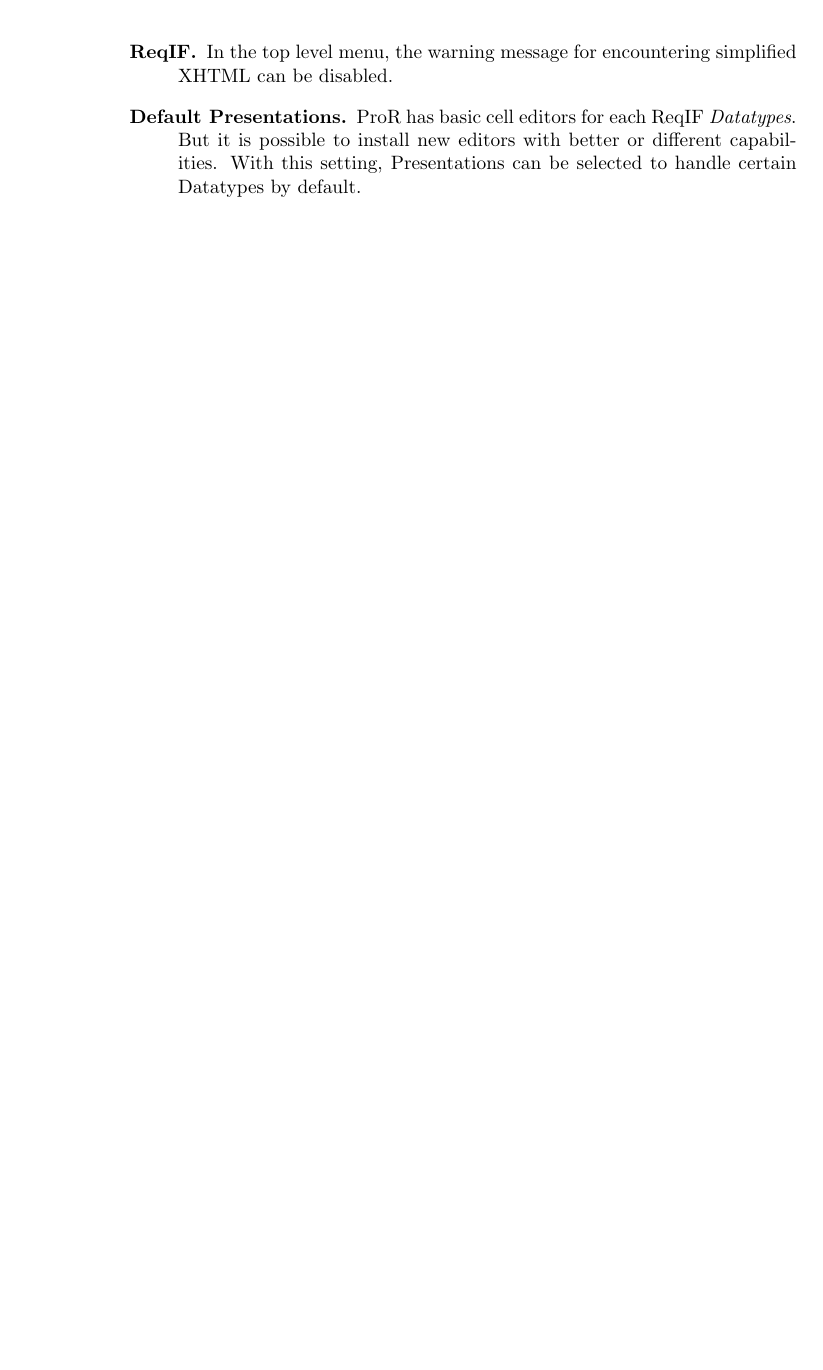
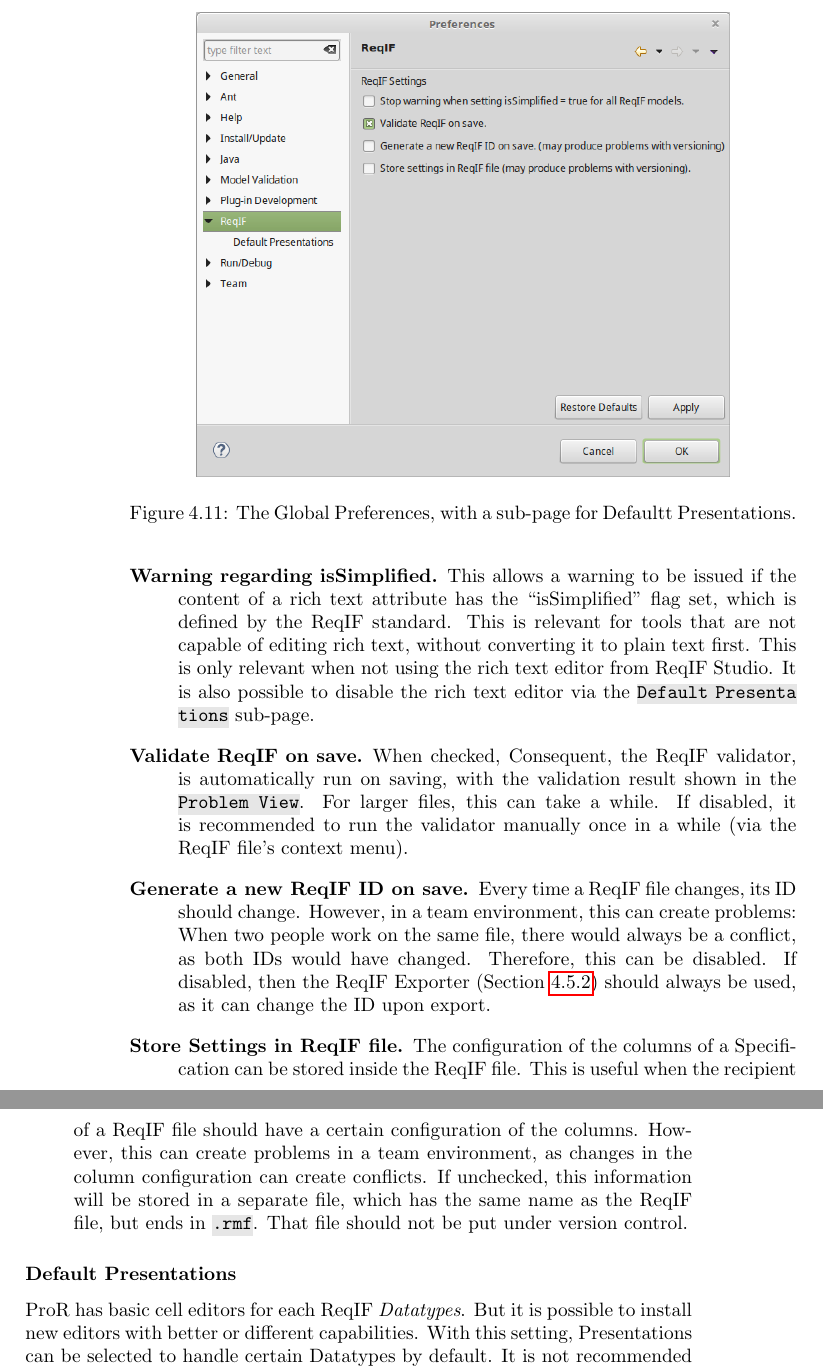
Before and after one commit to eclipse-rmf/org.eclipse.rmf.documentation, a LaTeX book (org.eclipse.rmf.documentation/rmf-latex/main.tex, which reads org.eclipse.rmf.documentation/rmf-latex/reference-part2.tex): part of page 44 of 64 before the commit and two parts of pages 44 and 45 of 66 after it, the two joined at a grey line, cut at the place of the change, the shorter picture padded with empty space. Compiled offline with pdfLaTeX.

Commit message:
Improved documentation for Preferences

```diff
--- a/org.eclipse.rmf.documentation/rmf-latex/reference-part2.tex
+++ b/org.eclipse.rmf.documentation/rmf-latex/reference-part2.tex
@@ -151,5 +154,18 @@
+\begin{figure}
+\centering
+\includegraphics[width=0.8\linewidth]{../rmf-images/rmf-preferences.png}
+\caption{The Global Preferences, with a sub-page for Defaultt Presentations.}
+\label{fig:rmf-preferences}
+\end{figure}
 
 \begin{description}
-\item[ReqIF.] In the top level menu, the warning message for encountering simplified XHTML can be disabled.
-\item[Default Presentations.] \pror{} has basic cell editors for each ReqIF \term{Datatypes}.  But it is possible to install new editors with better or different capabilities.  With this setting, Presentations can be selected to handle certain Datatypes by default.
+\item[Warning regarding isSimplified.] This allows a warning to be issued if the content of a rich text attribute has the ``isSimplified'' flag set, which is defined by the ReqIF standard. This is relevant for tools that are not capable of editing rich text, without converting it to plain text first. This is only relevant when not using the rich text editor from ReqIF Studio. It is also possible to disable the rich text editor via the \menu{Default Presentations} sub-page.
+\item[Validate ReqIF on save.] When checked, Consequent, the ReqIF validator, is automatically run on saving, with the validation result shown in the \menu{Problem View}. For larger files, this can take a while. If disabled, it is recommended to run the validator manually once in a while (via the ReqIF file's context menu).
+\item[Generate a new ReqIF ID on save.] Every time a ReqIF file changes, its ID should change. However, in a team environment, this can create problems: When two people work on the same file, there would always be a conflict, as both IDs would have changed. Therefore, this can be disabled. If disabled, then the ReqIF Exporter (Section~\ref{sec:export}) should always be used, as it can change the ID upon export.
+\item[Store Settings in ReqIF file.] The configuration of the columns of a Specification can be stored inside the ReqIF file. This is useful when the recipient of a ReqIF file should have a certain configuration of the columns. However, this can create problems in a team environment, as changes in the column configuration can create conflicts. If unchecked, this information will be stored in a separate file, which has the same name as the ReqIF file, but ends in \menu{.rmf}. That file should not be put under version control.
+
 \end{description}
+
+\subsubsection{Default Presentations}
+
+\pror{} has basic cell editors for each ReqIF \term{Datatypes}.  But it is possible to install new editors with better or different capabilities.  With this setting, Presentations can be selected to handle certain Datatypes by default. It is not recommended to change the settings here.
```
Also changed, not shown: org.eclipse.rmf.documentation/rmf-images/rmf-preferences.png (added), org.eclipse.rmf.documentation/rmf-latex/reference-part2.tex (17 more changed lines).
